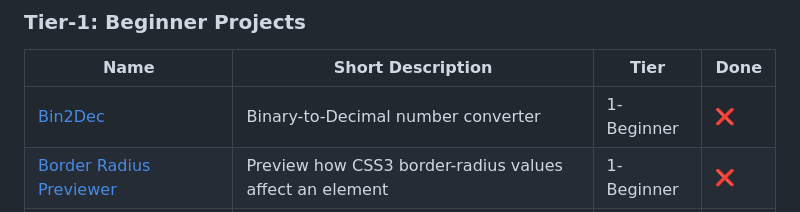
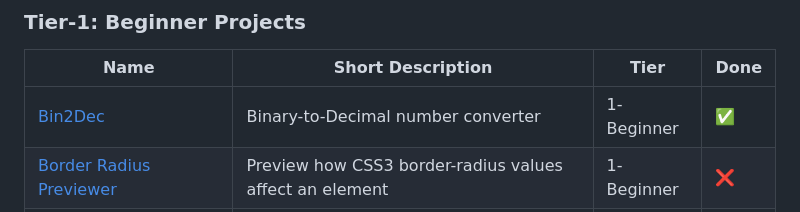
Before and after one commit to TomazMPP/app-ideas, a Markdown page: README.md, the part around the change. GitHub-like rendering.

```diff
--- a/README.md
+++ b/README.md
@@ -13,7 +13,7 @@ You can check the original repository <a href="https://github.com/florinpop17/ap
 
 | Name                                                                              | Short Description                                          | Tier       | Done       |
 | --------------------------------------------------------------------------------- | ---------------------------------------------------------- | ---------- | ---------- |
-| [Bin2Dec](./Projects/1-Beginner/Bin2Dec-App.md)                                   | Binary-to-Decimal number converter                         | 1-Beginner |❌|
+| [Bin2Dec](/)                                   | Binary-to-Decimal number converter                         | 1-Beginner |✅|
 | [Border Radius Previewer](./Projects/1-Beginner/Border-Radius-Previewer.md)       | Preview how CSS3 border-radius values affect an element    | 1-Beginner |❌|
 | [Calculator](./Projects/1-Beginner/Calculator-App.md)                             | Calculator                                                 | 1-Beginner |❌|
 | [Christmas Lights](./Projects/1-Beginner/Christmas-Lights-App.md)                 | Simulate a string of Christmas lights                      | 1-Beginner |❌|
```
